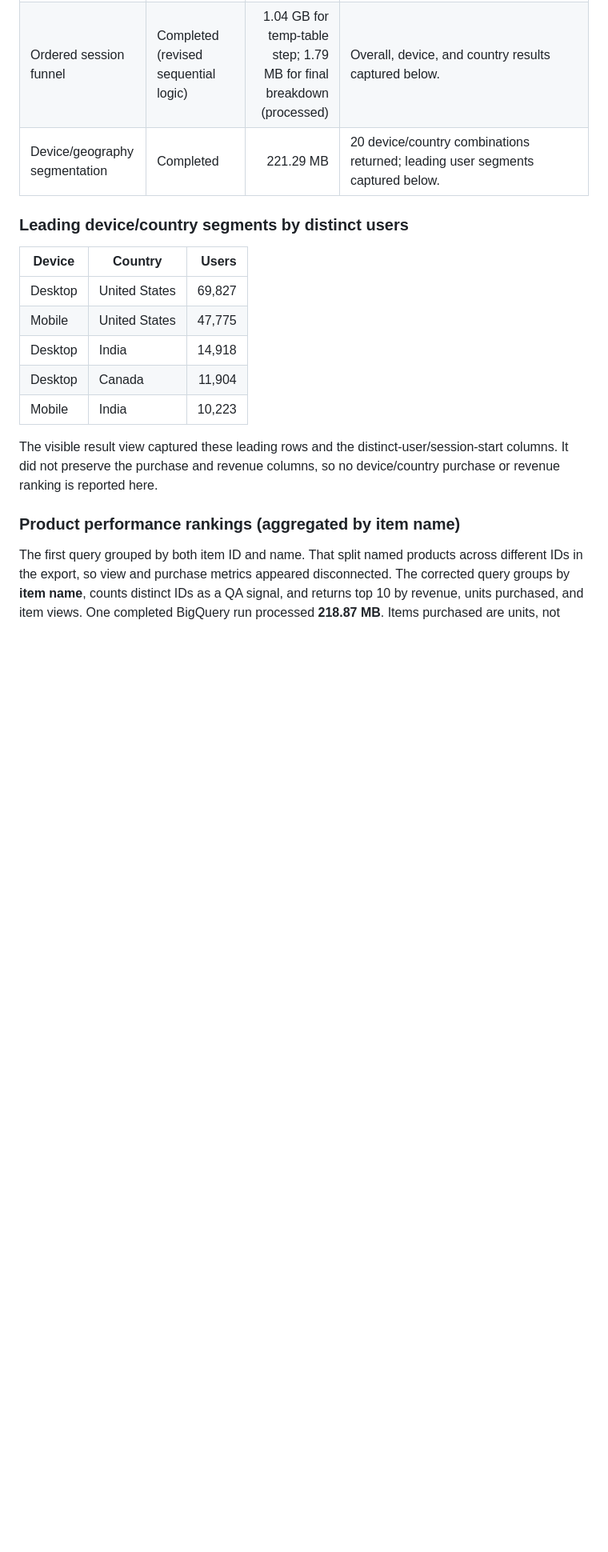
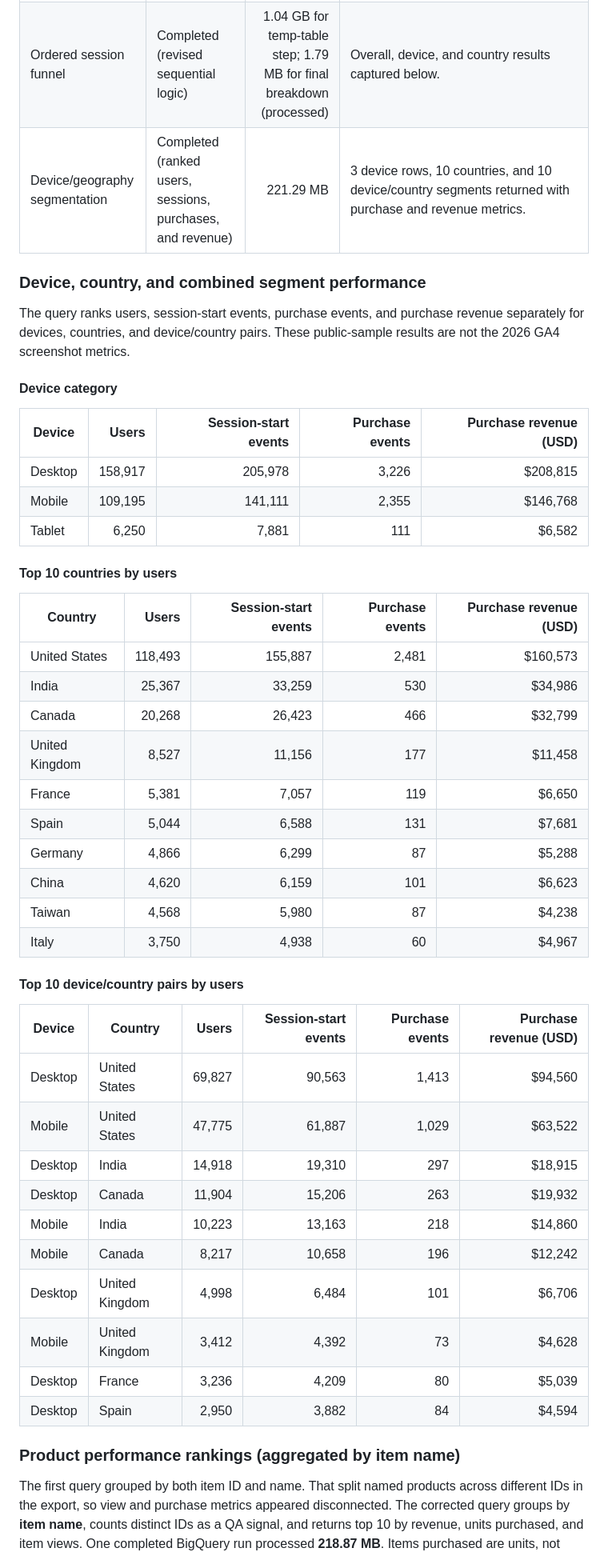
Before and after one commit to mahima68/Google-Merchandise-Store-Analytics, a Markdown page: outputs/bigquery-public-sample-results.md, the part around one of its changes. Shown at 80% size. GitHub-like rendering; blank space fills up the shorter version.

Commit message:
Record ranked device and country purchase results

```diff
--- a/outputs/bigquery-public-sample-results.md
+++ b/outputs/bigquery-public-sample-results.md
@@ -16,19 +16,49 @@
 | Acquisition by first-user source/medium | Completed and re-run | 223 MB | 12 source/medium rows returned. Latest executed results by purchase revenue: `google / organic` (1,484 purchase events; $86,645), `(direct) / (none)` (1,211; $79,196), `(data deleted) / (data deleted)` (760; $54,128), and `shop.googlemerchandisestore.com / referral` (708; $47,318). The latest query result is authoritative for this report; do not use older transcribed counts. |
 | Product performance | Completed (corrected product-name aggregation; revenue, units, and views rankings) | 218.87 MB | Top 10 rows for each ranking returned in one run. Grouping by item name combines records whose item IDs differ across events; ID counts are retained as a QA signal. |
 | Ordered session funnel | Completed (revised sequential logic) | 1.04 GB for temp-table step; 1.79 MB for final breakdown (processed) | Overall, device, and country results captured below. |
-| Device/geography segmentation | Completed | 221.29 MB | 20 device/country combinations returned; leading user segments captured below. |
+| Device/geography segmentation | Completed (ranked users, sessions, purchases, and revenue) | 221.29 MB | 3 device rows, 10 countries, and 10 device/country segments returned with purchase and revenue metrics. |
 
-### Leading device/country segments by distinct users
+### Device, country, and combined segment performance
 
-| Device | Country | Users |
-|---|---|---:|
-| Desktop | United States | 69,827 |
-| Mobile | United States | 47,775 |
-| Desktop | India | 14,918 |
-| Desktop | Canada | 11,904 |
-| Mobile | India | 10,223 |
+The query ranks users, session-start events, purchase events, and purchase revenue separately for devices, countries, and device/country pairs. These public-sample results are not the 2026 GA4 screenshot metrics.
 
-The visible result view captured these leading rows and the distinct-user/session-start columns. It did not preserve the purchase and revenue columns, so no device/country purchase or revenue ranking is reported here.
+#### Device category
+
+| Device | Users | Session-start events | Purchase events | Purchase revenue (USD) |
+|---|---:|---:|---:|---:|
+| Desktop | 158,917 | 205,978 | 3,226 | $208,815 |
+| Mobile | 109,195 | 141,111 | 2,355 | $146,768 |
+| Tablet | 6,250 | 7,881 | 111 | $6,582 |
+
+#### Top 10 countries by users
+
+| Country | Users | Session-start events | Purchase events | Purchase revenue (USD) |
+|---|---:|---:|---:|---:|
+| United States | 118,493 | 155,887 | 2,481 | $160,573 |
+| India | 25,367 | 33,259 | 530 | $34,986 |
+| Canada | 20,268 | 26,423 | 466 | $32,799 |
+| United Kingdom | 8,527 | 11,156 | 177 | $11,458 |
+| France | 5,381 | 7,057 | 119 | $6,650 |
+| Spain | 5,044 | 6,588 | 131 | $7,681 |
+| Germany | 4,866 | 6,299 | 87 | $5,288 |
+| China | 4,620 | 6,159 | 101 | $6,623 |
+| Taiwan | 4,568 | 5,980 | 87 | $4,238 |
+| Italy | 3,750 | 4,938 | 60 | $4,967 |
+
+#### Top 10 device/country pairs by users
+
+| Device | Country | Users | Session-start events | Purchase events | Purchase revenue (USD) |
+|---|---|---:|---:|---:|---:|
+| Desktop | United States | 69,827 | 90,563 | 1,413 | $94,560 |
+| Mobile | United States | 47,775 | 61,887 | 1,029 | $63,522 |
+| Desktop | India | 14,918 | 19,310 | 297 | $18,915 |
+| Desktop | Canada | 11,904 | 15,206 | 263 | $19,932 |
+| Mobile | India | 10,223 | 13,163 | 218 | $14,860 |
+| Mobile | Canada | 8,217 | 10,658 | 196 | $12,242 |
+| Desktop | United Kingdom | 4,998 | 6,484 | 101 | $6,706 |
+| Mobile | United Kingdom | 3,412 | 4,392 | 73 | $4,628 |
+| Desktop | France | 3,236 | 4,209 | 80 | $5,039 |
+| Desktop | Spain | 2,950 | 3,882 | 84 | $4,594 |
 
 ### Product performance rankings (aggregated by item name)
 
```
Also changed, not shown: other parts of outputs/bigquery-public-sample-results.md (+1 -1 lines).
